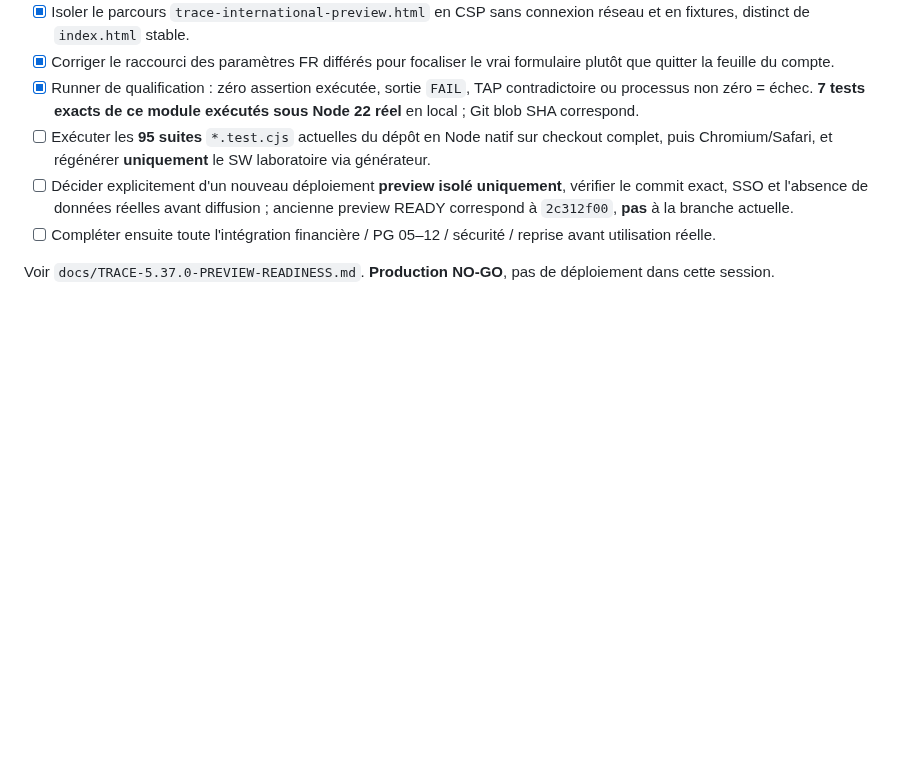
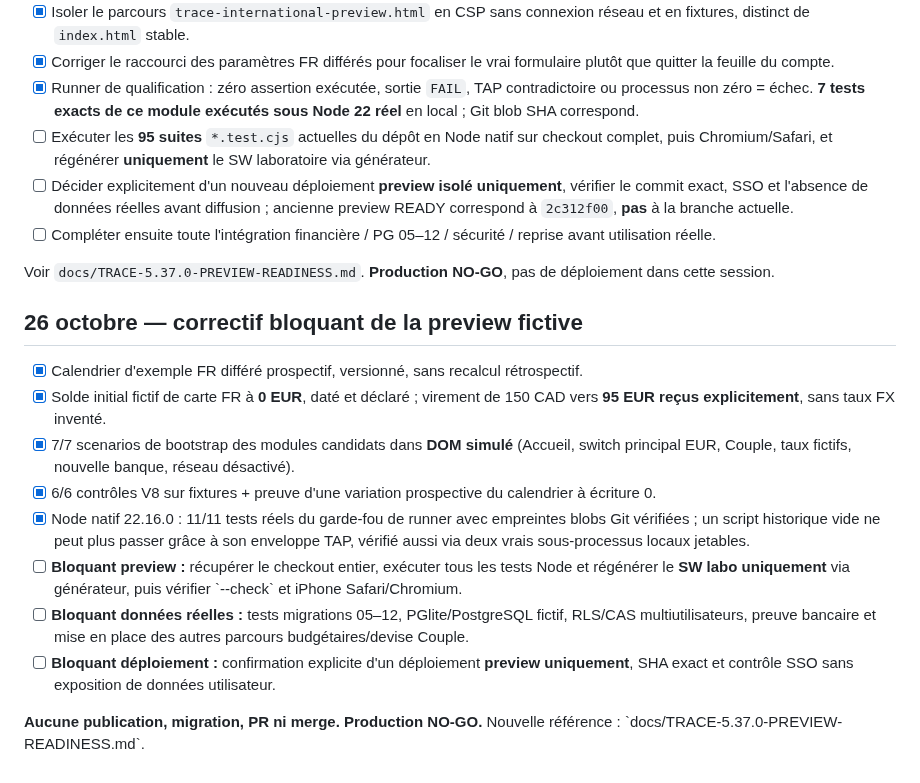
Before and after one commit to louisantoine78/Budget-duo, a Markdown page: docs/TRACE-5.37.0-RELEASE-CHECKLIST.md, the part around the change. Rendered like a GitHub page; blank space fills up the shorter version.

Commit message:
docs(trace): preserve preview SW native browser and PG release blockers [skip ci]

```diff
--- a/docs/TRACE-5.37.0-RELEASE-CHECKLIST.md
+++ b/docs/TRACE-5.37.0-RELEASE-CHECKLIST.md
@@ -912,3 +912,17 @@ Le contrôle `node scripts/trace-release-preflight.mjs` est local et en lecture
 - [ ] Compléter ensuite toute l'intégration financière / PG 05–12 / sécurité / reprise avant utilisation réelle.
 
 Voir `docs/TRACE-5.37.0-PREVIEW-READINESS.md`. **Production NO-GO**, pas de déploiement dans cette session.
+
+
+## 26 octobre — correctif bloquant de la preview fictive
+
+- [x] Calendrier d'exemple FR différé prospectif, versionné, sans recalcul rétrospectif.
+- [x] Solde initial fictif de carte FR à **0 EUR**, daté et déclaré ; virement de 150 CAD vers **95 EUR reçus explicitement**, sans taux FX inventé.
+- [x] 7/7 scenarios de bootstrap des modules candidats dans **DOM simulé** (Accueil, switch principal EUR, Couple, taux fictifs, nouvelle banque, réseau désactivé).
+- [x] 6/6 contrôles V8 sur fixtures + preuve d'une variation prospective du calendrier à écriture 0.
+- [x] Node natif 22.16.0 : 11/11 tests réels du garde-fou de runner avec empreintes blobs Git vérifiées ; un script historique vide ne peut plus passer grâce à son enveloppe TAP, vérifié aussi via deux vrais sous-processus locaux jetables.
+- [ ] **Bloquant preview :** récupérer le checkout entier, exécuter tous les tests Node et régénérer le **SW labo uniquement** via générateur, puis vérifier \`--check\` et iPhone Safari/Chromium.
+- [ ] **Bloquant données réelles :** tests migrations 05–12, PGlite/PostgreSQL fictif, RLS/CAS multiutilisateurs, preuve bancaire et mise en place des autres parcours budgétaires/devise Couple.
+- [ ] **Bloquant déploiement :** confirmation explicite d'un déploiement **preview uniquement**, SHA exact et contrôle SSO sans exposition de données utilisateur.
+
+**Aucune publication, migration, PR ni merge. Production NO-GO.** Nouvelle référence : \`docs/TRACE-5.37.0-PREVIEW-READINESS.md\`.
```
